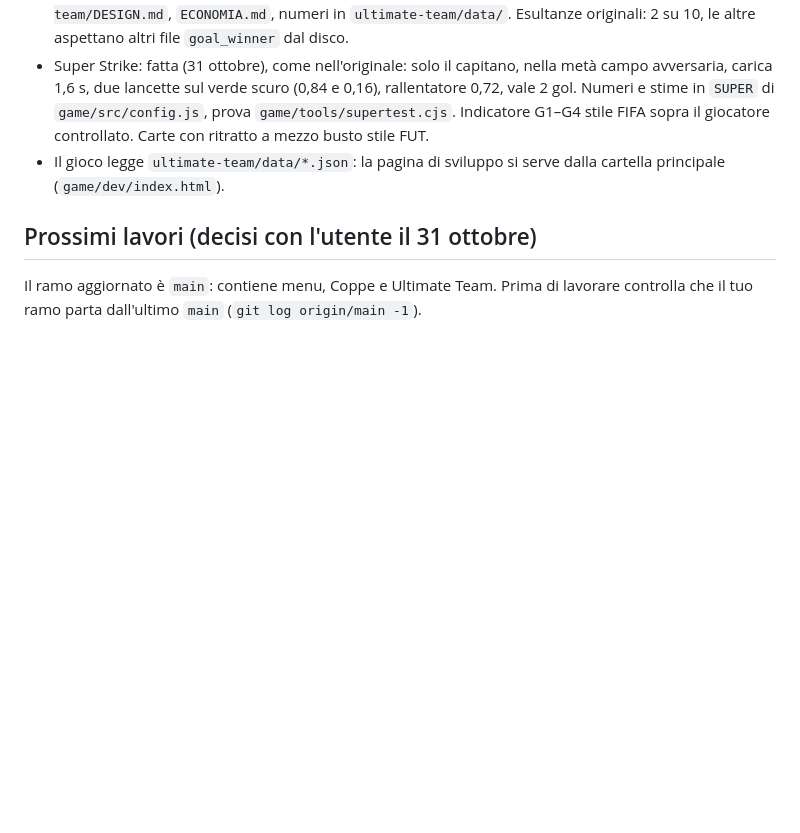
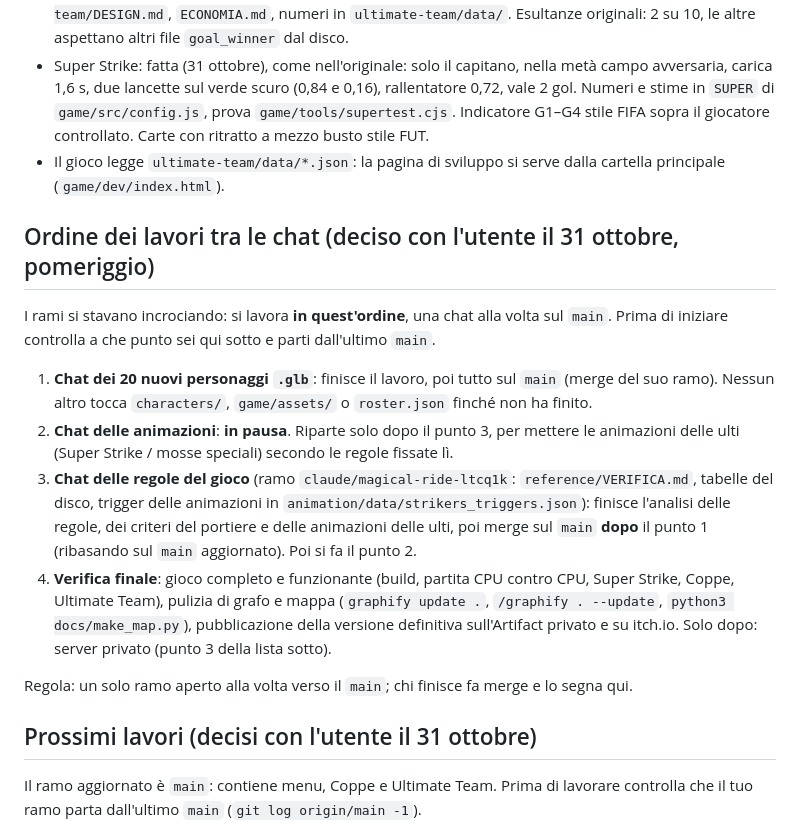
Before and after one commit to TankDrugo/Strikers, a Markdown page: CLAUDE.md, the part around the change. Rendered like a GitHub page; blank space fills up the shorter version.

Commit message:
CLAUDE.md: work order across chats (characters, rules, ult animations, final check)
Co-Authored-By: Claude Opus 5.5 <noreply@anthropic.com>
Claude-Session: https://claude.ai/code/session_01S69yrYPBF8DfV4G8AwCWH6

```diff
--- a/CLAUDE.md
+++ b/CLAUDE.md
@@ -49,6 +49,17 @@ graphify path "add_characters.py" "Player" --undirected
 - Super Strike: fatta (31 ottobre), come nell'originale: solo il capitano, nella metà campo avversaria, carica 1,6 s, due lancette sul verde scuro (0,84 e 0,16), rallentatore 0,72, vale 2 gol. Numeri e stime in `SUPER` di `game/src/config.js`, prova `game/tools/supertest.cjs`. Indicatore G1–G4 stile FIFA sopra il giocatore controllato. Carte con ritratto a mezzo busto stile FUT.
 - Il gioco legge `ultimate-team/data/*.json`: la pagina di sviluppo si serve dalla cartella principale (`game/dev/index.html`).
 
+## Ordine dei lavori tra le chat (deciso con l'utente il 31 ottobre, pomeriggio)
+
+I rami si stavano incrociando: si lavora **in quest'ordine**, una chat alla volta sul `main`. Prima di iniziare controlla a che punto sei qui sotto e parti dall'ultimo `main`.
+
+1. **Chat dei 20 nuovi personaggi `.glb`**: finisce il lavoro, poi tutto sul `main` (merge del suo ramo). Nessun altro tocca `characters/`, `game/assets/` o `roster.json` finché non ha finito.
+2. **Chat delle animazioni**: **in pausa**. Riparte solo dopo il punto 3, per mettere le animazioni delle ulti (Super Strike / mosse speciali) secondo le regole fissate lì.
+3. **Chat delle regole del gioco** (ramo `claude/magical-ride-ltcq1k`: `reference/VERIFICA.md`, tabelle del disco, trigger delle animazioni in `animation/data/strikers_triggers.json`): finisce l'analisi delle regole, dei criteri del portiere e delle animazioni delle ulti, poi merge sul `main` **dopo** il punto 1 (ribasando sul `main` aggiornato). Poi si fa il punto 2.
+4. **Verifica finale**: gioco completo e funzionante (build, partita CPU contro CPU, Super Strike, Coppe, Ultimate Team), pulizia di grafo e mappa (`graphify update .`, `/graphify . --update`, `python3 docs/make_map.py`), pubblicazione della versione definitiva sull'Artifact privato e su itch.io. Solo dopo: server privato (punto 3 della lista sotto).
+
+Regola: un solo ramo aperto alla volta verso il `main`; chi finisce fa merge e lo segna qui.
+
 ## Prossimi lavori (decisi con l'utente il 31 ottobre)
 
 Il ramo aggiornato è `main`: contiene menu, Coppe e Ultimate Team. Prima di lavorare controlla che il tuo ramo parta dall'ultimo `main` (`git log origin/main -1`).
```
